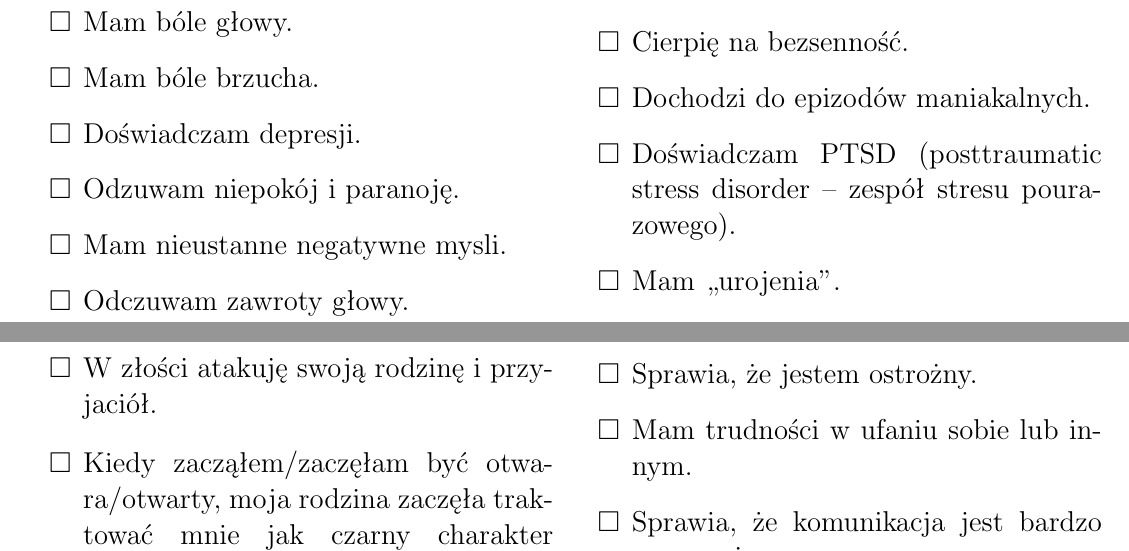
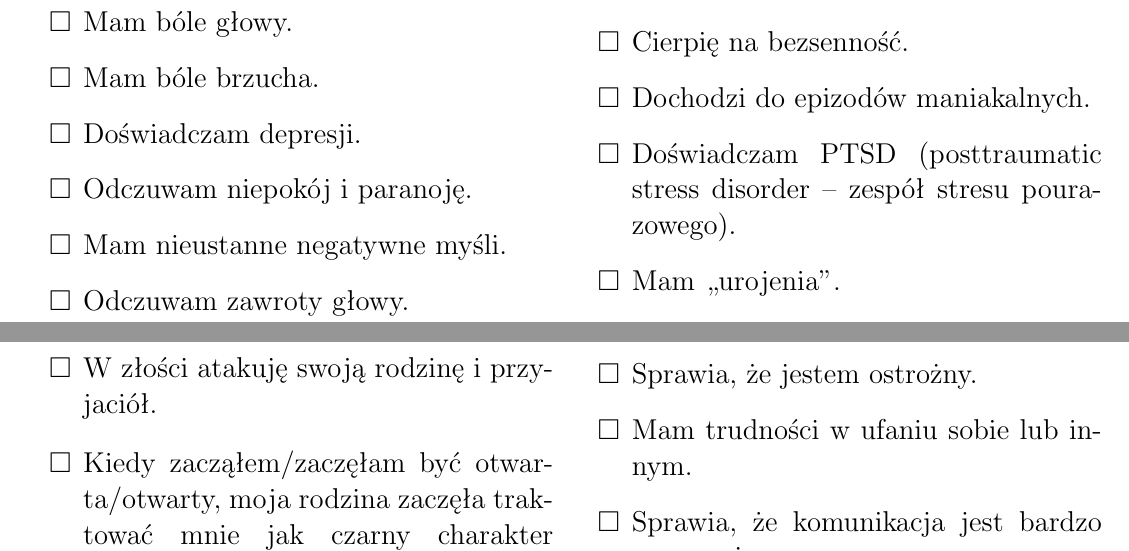
Before and after one commit to pfaumatte/madness-and-oppression, a LaTeX book (main.tex, which reads TeX_files/chapter02.tex): two parts of pages 13 and 17 of 30, joined at a grey line, cut so that both start at the same text. Compiled offline with pdfLaTeX.

Commit message:
Rozdzial2-tłum., literówki

```diff
--- a/TeX_files/chapter02.tex
+++ b/TeX_files/chapter02.tex
@@ -125,8 +125,8 @@
 \item[$\square$]{Mam bóle głowy.}
 \item[$\square$]{Mam bóle brzucha.}
 \item[$\square$]{Doświadczam depresji.}
-\item[$\square$]{Odzuwam niepokój i paranoję.}
-\item[$\square$]{Mam nieustanne negatywne mysli.}
+\item[$\square$]{Odczuwam niepokój i paranoję.}
+\item[$\square$]{Mam nieustanne negatywne myśli.}
 \item[$\square$]{Odczuwam zawroty głowy.}
 \item[$\square$]{Mam zaburzenia odżywiania.}
 \item[$\square$]{Nadużywam alkoholu i/lub narkotyków.}
@@ -273,7 +273,7 @@
 \item[$\square$]{Moja rodzina nie rozmawia ze mną.}
 \item[$\square$]{Izoluję się.}
 \item[$\square$]{W złości atakuję swoją rodzinę i przyjaciół.}
-\item[$\square$]{Kiedy zacząłem/zaczęłam być otwara/otwarty, moja rodzina zaczęła traktować mnie jak czarny charakter i mówić mi, że jestem samolubna/samolubny.}
+\item[$\square$]{Kiedy zacząłem/zaczęłam być otwarta/otwarty, moja rodzina zaczęła traktować mnie jak czarny charakter i mówić mi, że jestem samolubna/samolubny.}
 \item[$\square$]{Przyjaciele, którzy nie rozumieją, czym jest opresja, nie znają mnie całkowicie, ponieważ nie widzą tego kontekstu.}
 \item[$\square$]{Muszę zmagać się z moimi wewnętrznie uwarunkowanymi reakcjami na seks, które sygnalizują ,,uwaga, jesteś wykorzystywana/wykorzystywany'', tak abym mogła/mógł doświadczyć go w inny sposób (to znaczy pozytywny) lub nawet w ogóle go doświadczyć i nie być przejrzana/przejrzany.}
 \item[$\square$]{Żywię urazę.}
```
Also changed, not shown: TeX_files/chapter02.tex (10 more changed lines).
